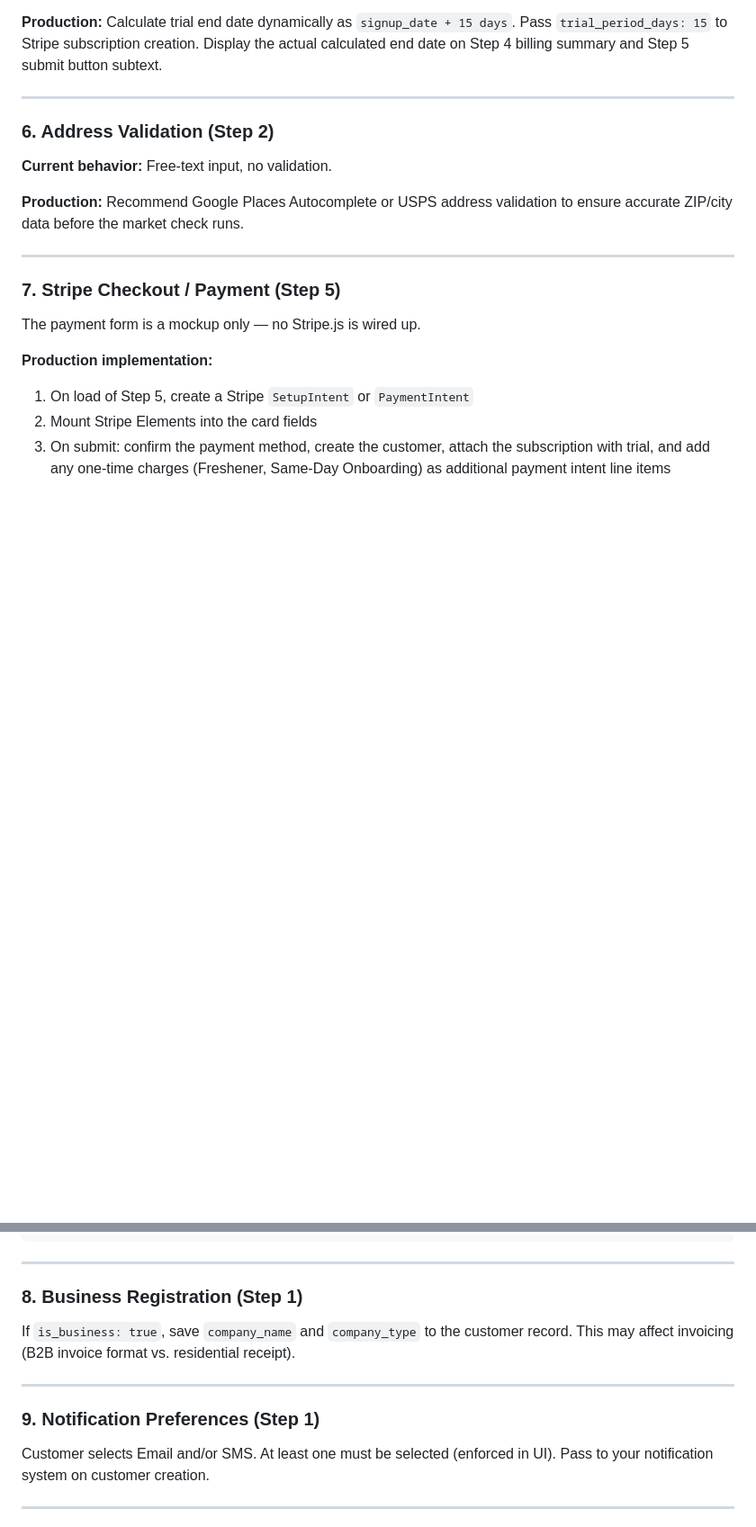
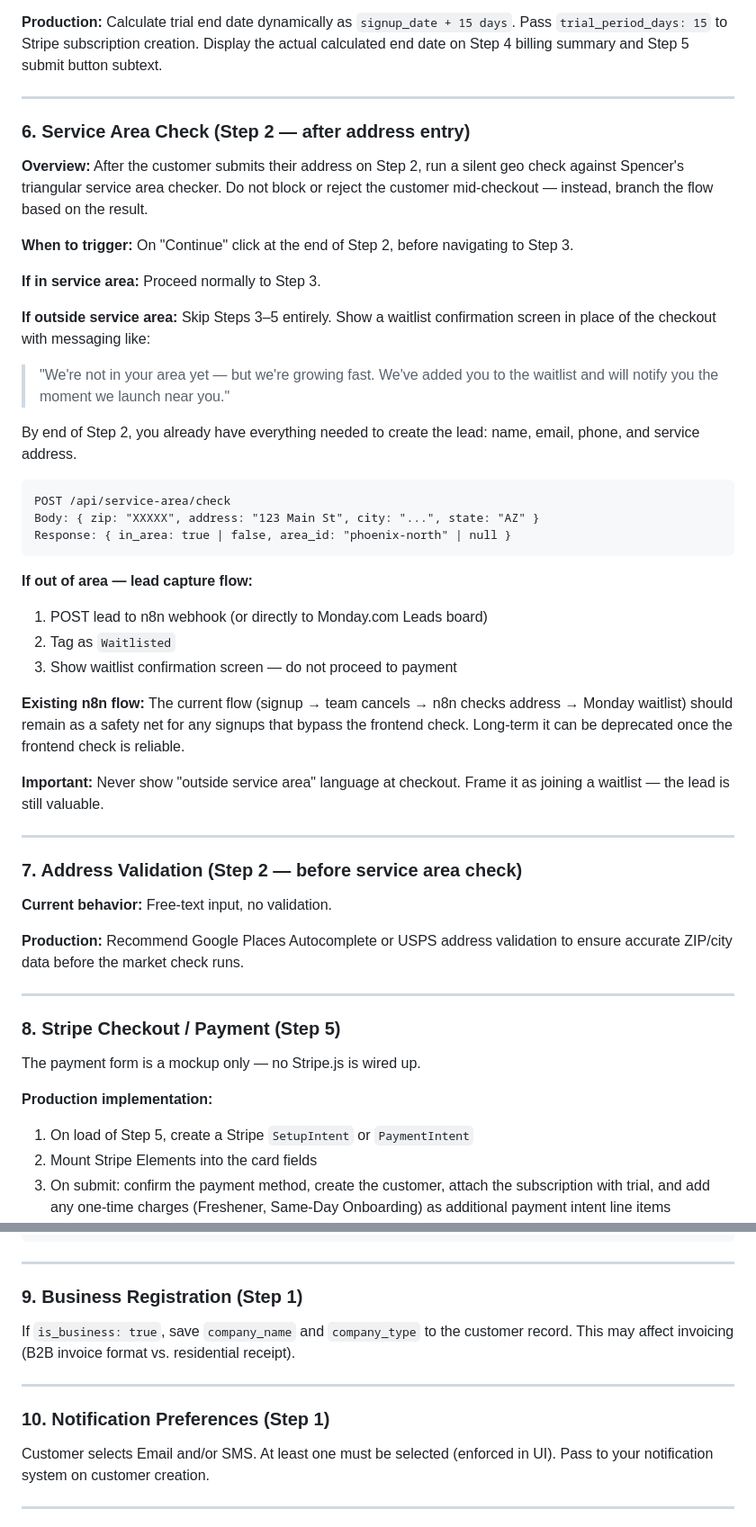
Before and after one commit to niksvetlak/canmonkey_checkout_mockup, a Markdown page: README.md, 2 parts joined by grey strips. Shown at 90% size. Drawn GitHub-style; blank space fills up the shorter version.

Commit message:
README: add service area check section with waitlist branching logic and n8n safety net notes
Co-Authored-By: Claude Sonnet 4.6 <noreply@anthropic.com>

````diff
--- a/README.md
+++ b/README.md
@@ -108,14 +108,44 @@ Response: {
 
 ---
 
-### 6. Address Validation (Step 2)
+### 6. Service Area Check (Step 2 — after address entry)
+
+**Overview:** After the customer submits their address on Step 2, run a silent geo check against Spencer's triangular service area checker. Do not block or reject the customer mid-checkout — instead, branch the flow based on the result.
+
+**When to trigger:** On "Continue" click at the end of Step 2, before navigating to Step 3.
+
+**If in service area:** Proceed normally to Step 3.
+
+**If outside service area:** Skip Steps 3–5 entirely. Show a waitlist confirmation screen in place of the checkout with messaging like:
+> "We're not in your area yet — but we're growing fast. We've added you to the waitlist and will notify you the moment we launch near you."
+
+By end of Step 2, you already have everything needed to create the lead: name, email, phone, and service address.
+
+```
+POST /api/service-area/check
+Body: { zip: "XXXXX", address: "123 Main St", city: "...", state: "AZ" }
+Response: { in_area: true | false, area_id: "phoenix-north" | null }
+```
+
+**If out of area — lead capture flow:**
+1. POST lead to n8n webhook (or directly to Monday.com Leads board)
+2. Tag as `Waitlisted`
+3. Show waitlist confirmation screen — do not proceed to payment
+
+**Existing n8n flow:** The current flow (signup → team cancels → n8n checks address → Monday waitlist) should remain as a safety net for any signups that bypass the frontend check. Long-term it can be deprecated once the frontend check is reliable.
+
+**Important:** Never show "outside service area" language at checkout. Frame it as joining a waitlist — the lead is still valuable.
+
+---
+
+### 7. Address Validation (Step 2 — before service area check)
 **Current behavior:** Free-text input, no validation.
 
 **Production:** Recommend Google Places Autocomplete or USPS address validation to ensure accurate ZIP/city data before the market check runs.
 
 ---
 
-### 7. Stripe Checkout / Payment (Step 5)
+### 8. Stripe Checkout / Payment (Step 5)
 
 The payment form is a mockup only — no Stripe.js is wired up.
 
@@ -146,12 +176,12 @@ Body: {
 
 ---
 
-### 8. Business Registration (Step 1)
+### 9. Business Registration (Step 1)
 If `is_business: true`, save `company_name` and `company_type` to the customer record. This may affect invoicing (B2B invoice format vs. residential receipt).
 
 ---
 
-### 9. Notification Preferences (Step 1)
+### 10. Notification Preferences (Step 1)
 Customer selects Email and/or SMS. At least one must be selected (enforced in UI). Pass to your notification system on customer creation.
 
 ---
````
